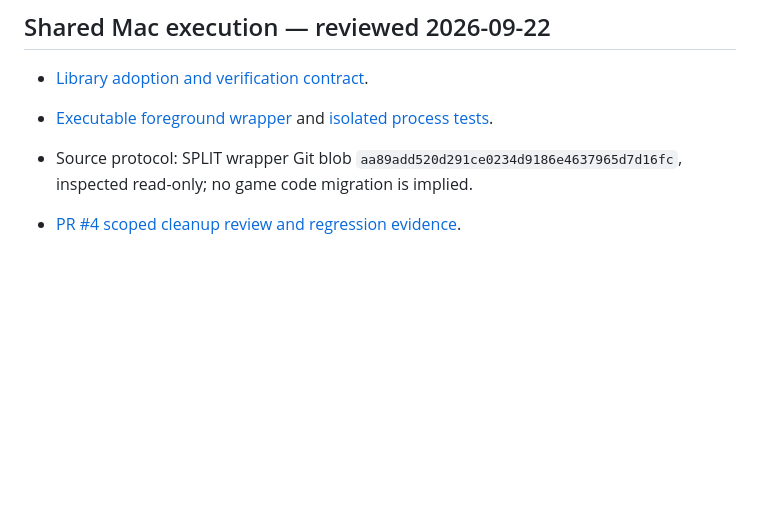
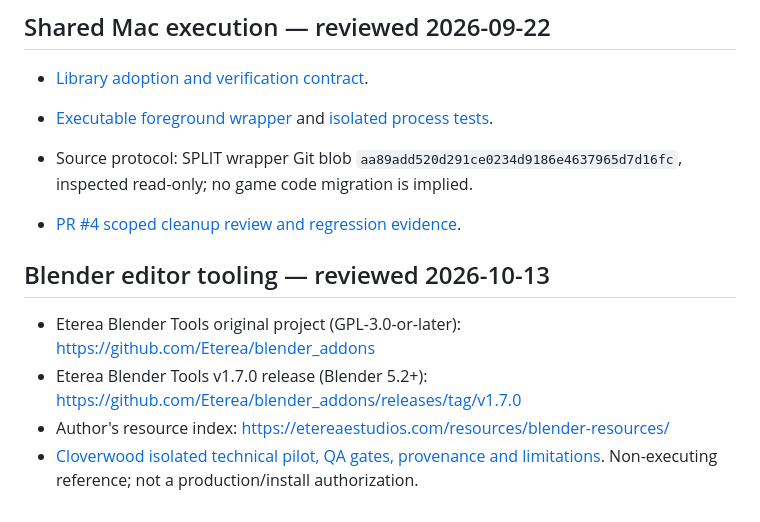
Before and after one commit to cloverwoodstudio/codex-game-dev-library, a Markdown page: references/source-index.md, the part around the change. Rendered like a GitHub page; blank space fills up the shorter version.

Commit message:
docs: cross-link Eterea Blender pilot source and future review gates

```diff
--- a/references/source-index.md
+++ b/references/source-index.md
@@ -245,3 +245,10 @@ These are repository-owned contracts/evidence, not fresh verification of every u
 - Source protocol: SPLIT wrapper Git blob `aa89add520d291ce0234d9186e4637965d7d16fc`, inspected read-only; no game code migration is implied.
 
 - [PR #4 scoped cleanup review and regression evidence](../research/pr4-review-2026-09-22.md).
+
+## Blender editor tooling — reviewed 2026-10-13
+
+- Eterea Blender Tools original project (GPL-3.0-or-later): https://github.com/Eterea/blender_addons
+- Eterea Blender Tools v1.7.0 release (Blender 5.2+): https://github.com/Eterea/blender_addons/releases/tag/v1.7.0
+- Author's resource index: https://etereaestudios.com/resources/blender-resources/
+- [Cloverwood isolated technical pilot, QA gates, provenance and limitations](../guides/art/eterea-blender-tools-pilot.md). Non-executing reference; not a production/install authorization.
```
